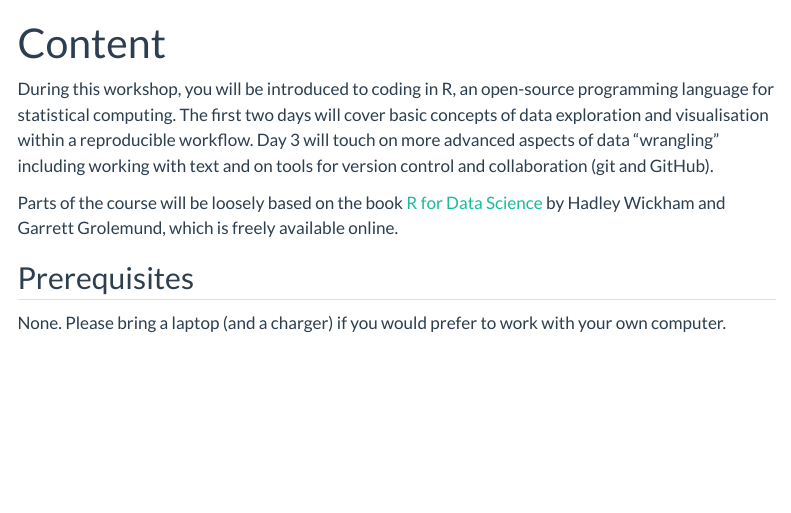
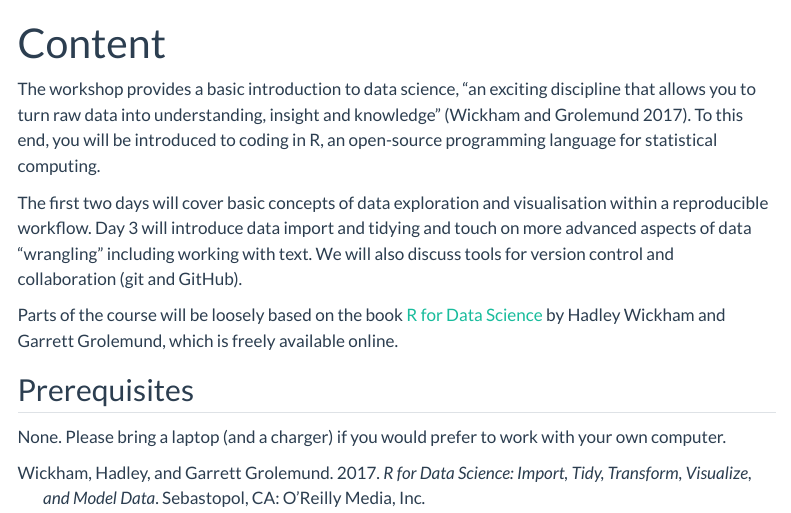
Before and after one commit to ibsneuro/2023_datasci_summer, a Quarto document (about.qmd): the page in a window 1100 px wide, from its top. Rendered offline with R 4.5, knitr and Pandoc in place of Quarto, with nearby package versions; menus at the side of the page are left out.

Commit message:
update content

```diff
--- a/about.qmd
+++ b/about.qmd
@@ -1,8 +1,11 @@
 ---
 title: "Content"
+bibliography: references.bib
 ---
 
-During this workshop, you will be introduced to coding in R, an open-source programming language for statistical computing. The first two days will cover basic concepts of data exploration and visualisation within a reproducible workflow. Day 3 will touch on more advanced aspects of data “wrangling” including working with text and on tools for version control and collaboration (git and GitHub).
+The workshop provides a basic introduction to data science, "an exciting discipline that allows you to turn raw data into understanding, insight and knowledge" [@wickham2017]. To this end, you will be introduced to coding in R, an open-source programming language for statistical computing.
+
+The first two days will cover basic concepts of data exploration and visualisation within a reproducible workflow. Day 3 will introduce data import and tidying and touch on more advanced aspects of data "wrangling" including working with text. We will also discuss tools for version control and collaboration (git and GitHub).
 
 Parts of the course will be loosely based on the book [R for Data Science](https://r4ds.hadley.nz) by Hadley Wickham and Garrett Grolemund, which is freely available online.
 
--- /dev/null
+++ b/references.bib
@@ -0,0 +1,9 @@
+
+@book{wickham2017,
+	title = {R for Data Science: import, tidy, transform, visualize, and model data},
+	author = {Wickham, Hadley and Grolemund, Garrett},
+	year = {2017},
+	date = {2017},
+	publisher = {O'Reilly Media, Inc.},
+	address = {Sebastopol, CA}
+}
```
Also changed, not shown: index.qmd (+1 -1 lines).
